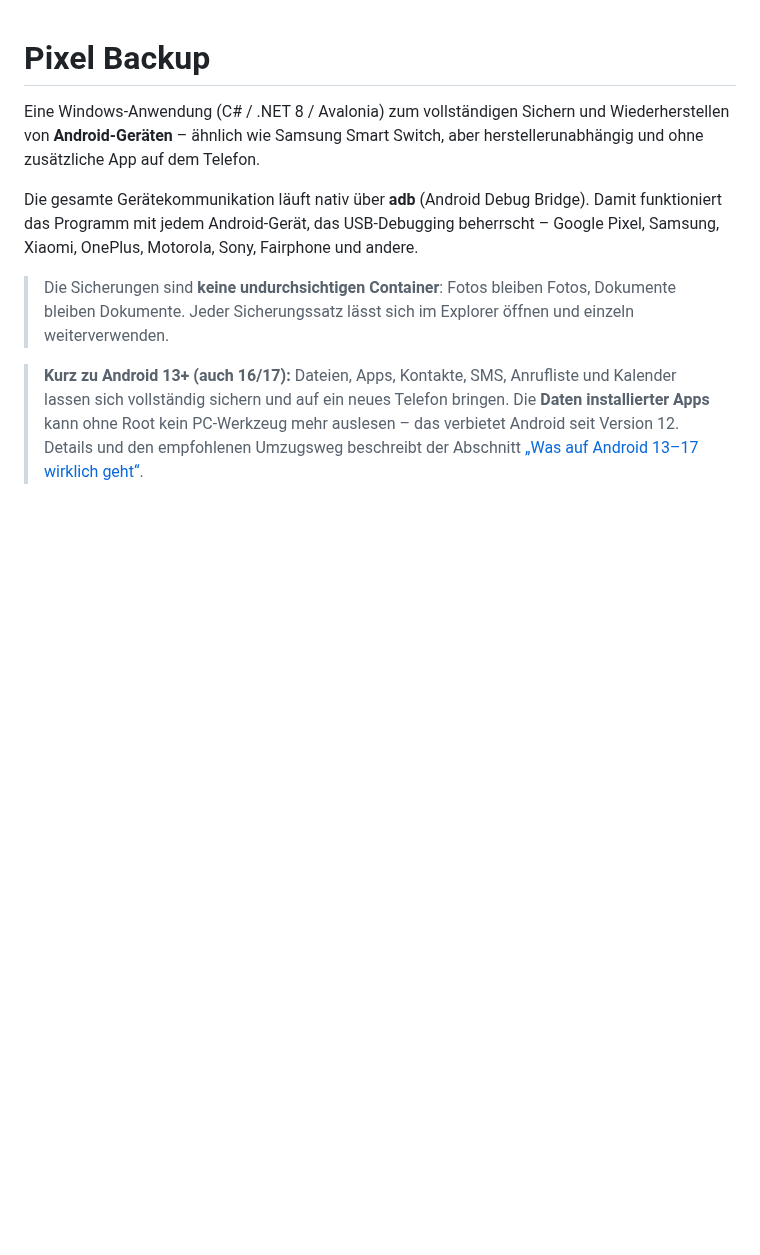
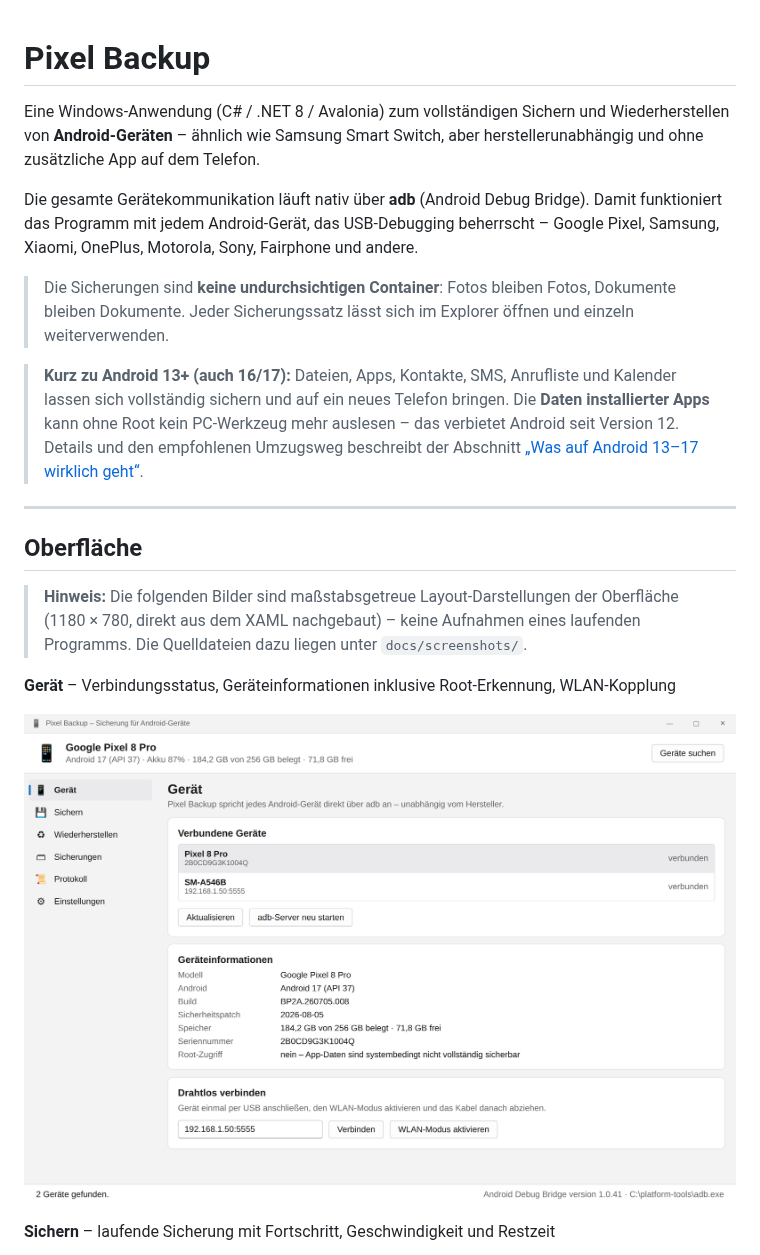
Before and after one commit to Tinnitus97/Pixel-Backup, a Markdown page: README.md, the part around one of its changes. GitHub-like rendering; pictures changed too: docs/screenshots/01-geraet.png (added); blank space fills up the shorter version.

```diff
--- a/README.md
+++ b/README.md
@@ -16,3 +16,18 @@ OnePlus, Motorola, Sony, Fairphone und andere.
 > ohne Root kein PC-Werkzeug mehr auslesen – das verbietet Android seit Version 12.
 > Details und den empfohlenen Umzugsweg beschreibt der Abschnitt
 > [„Was auf Android 13–17 wirklich geht“](#was-auf-android-13-14-15-16-und-17-wirklich-geht).
+
+---
+
+## Oberfläche
+
+> **Hinweis:** Die folgenden Bilder sind maßstabsgetreue Layout-Darstellungen der Oberfläche
+> (1180 × 780, direkt aus dem XAML nachgebaut) – keine Aufnahmen eines laufenden Programms.
+> Die Quelldateien dazu liegen unter `docs/screenshots/`.
+
+**Gerät** – Verbindungsstatus, Geräteinformationen inklusive Root-Erkennung, WLAN-Kopplung
+
+![Ansicht „Gerät“](docs/screenshots/01-geraet.png)
+
+**Sichern** – laufende Sicherung mit Fortschritt, Geschwindigkeit und Restzeit
+
```
Also changed, not shown: other parts of README.md (+17 -0 lines), docs/screenshots/02-sichern-laeuft.png (added), docs/screenshots/03-gruppen.png (added), docs/screenshots/04-wiederherstellen-dunkel.png (added), docs/screenshots/05-sicherungen.png (added), docs/screenshots/06-einstellungen-dunkel.png (added), 1 other file.
